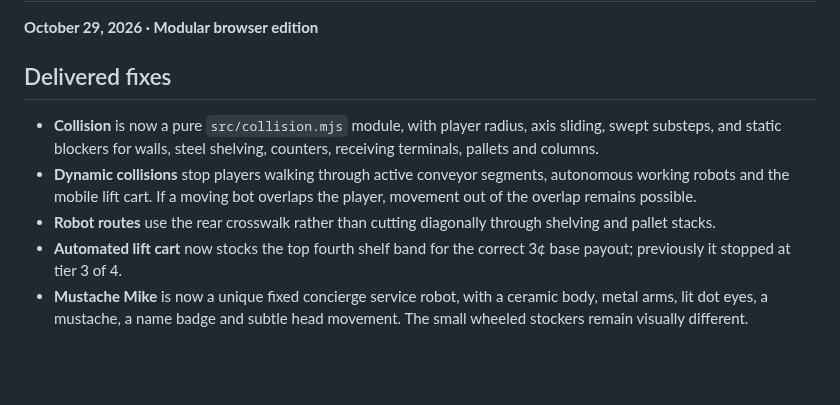
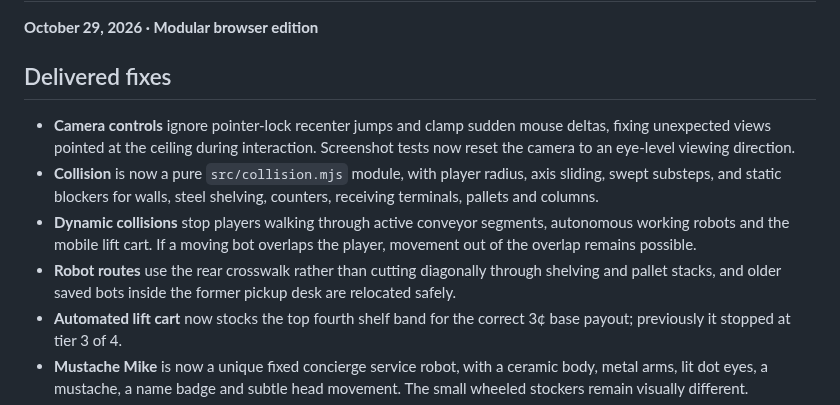
Before and after one commit to NicholaiHan/Mustache-Mart, a Markdown page: QA_REPORT.md, the part around the change. Drawn GitHub-style; blank space fills up the shorter version.

Commit message:
Document pointer-lock camera bug discovered in actual screenshots and fixed save-position migration

```diff
--- a/QA_REPORT.md
+++ b/QA_REPORT.md
@@ -2,9 +2,10 @@
 **October 29, 2026 · Modular browser edition**
 
 ## Delivered fixes
+- **Camera controls** ignore pointer-lock recenter jumps and clamp sudden mouse deltas, fixing unexpected views pointed at the ceiling during interaction. Screenshot tests now reset the camera to an eye-level viewing direction.
 - **Collision** is now a pure `src/collision.mjs` module, with player radius, axis sliding, swept substeps, and static blockers for walls, steel shelving, counters, receiving terminals, pallets and columns.
 - **Dynamic collisions** stop players walking through active conveyor segments, autonomous working robots and the mobile lift cart. If a moving bot overlaps the player, movement out of the overlap remains possible.
-- **Robot routes** use the rear crosswalk rather than cutting diagonally through shelving and pallet stacks.
+- **Robot routes** use the rear crosswalk rather than cutting diagonally through shelving and pallet stacks, and older saved bots inside the former pickup desk are relocated safely.
 - **Automated lift cart** now stocks the top fourth shelf band for the correct 3¢ base payout; previously it stopped at tier 3 of 4.
 - **Mustache Mike** is now a unique fixed concierge service robot, with a ceramic body, metal arms, lit dot eyes, a mustache, a name badge and subtle head movement. The small wheeled stockers remain visually different.
 - **Shop interaction** has new concierge branding, cleaner card layout, tab styling and approachable purchase controls.
```
